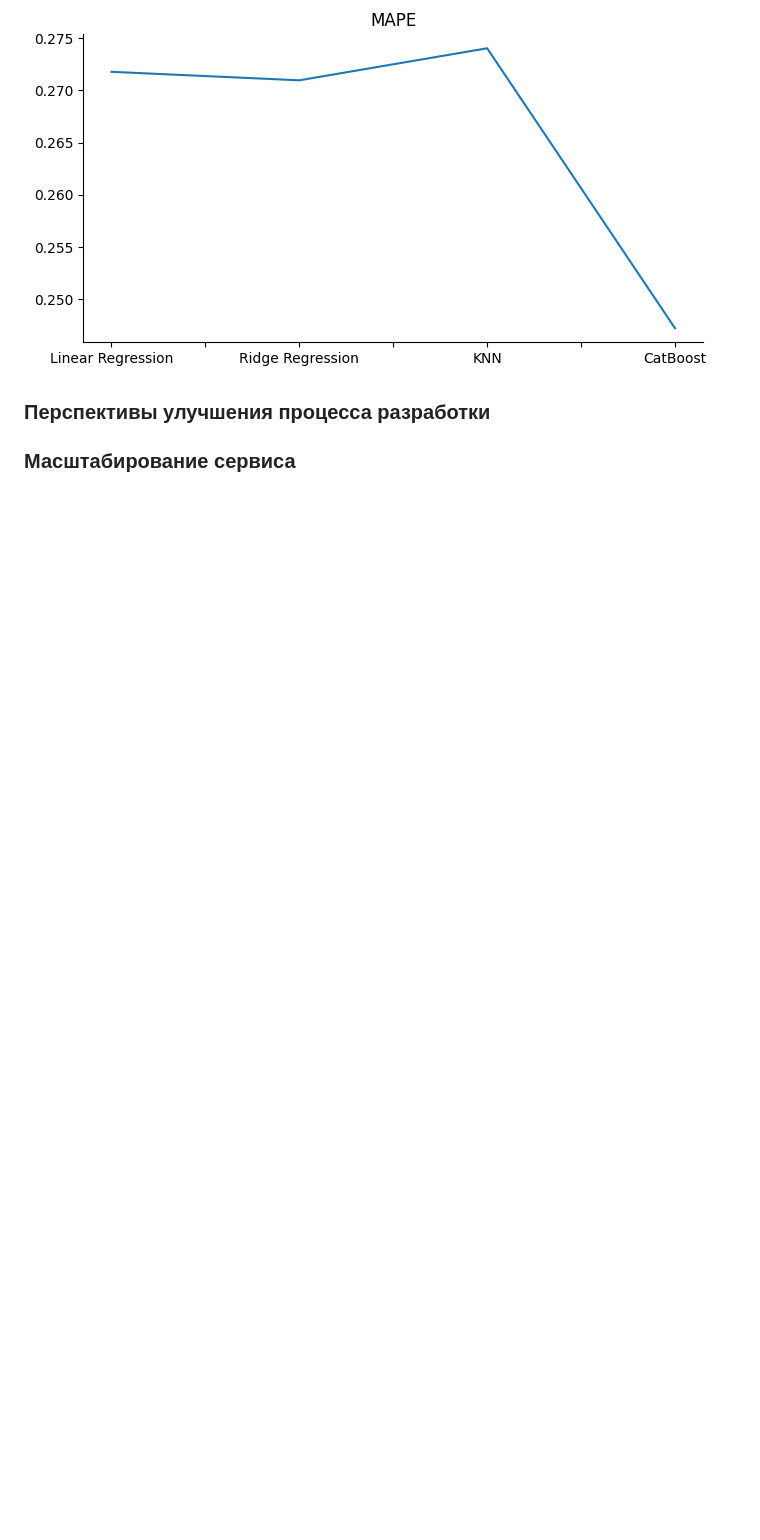
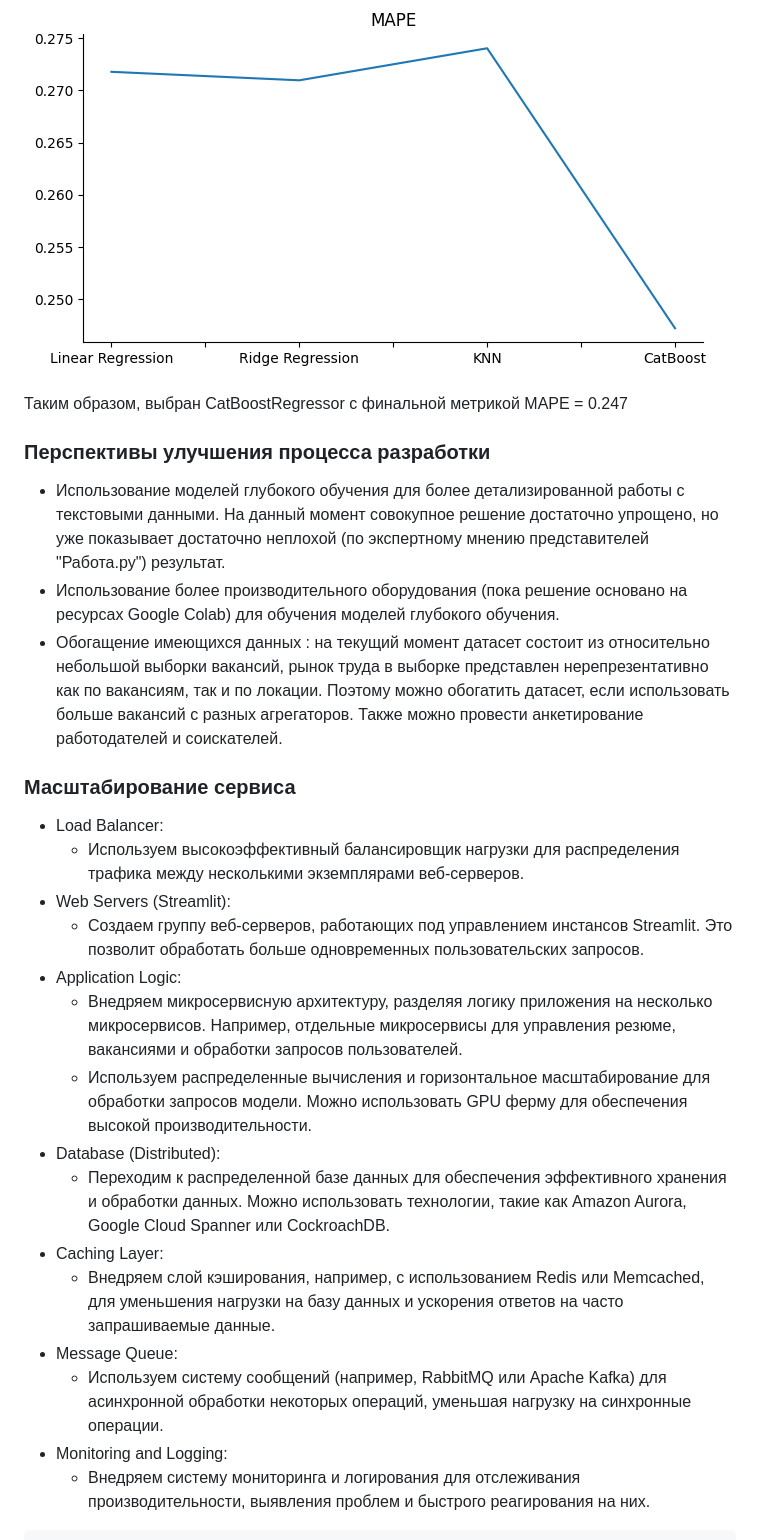
Before and after one commit to boodscode237/coming_soon_salary_prediction, a Markdown page: README.md, the part around one of its changes. GitHub-like rendering; blank space fills up the shorter version.

```diff
--- a/README.md
+++ b/README.md
@@ -44,4 +45,27 @@
 ![Models](./logs/model_comparison.png)
+
+Таким образом, выбран CatBoostRegressor с финальной метрикой MAPE = 0.247
+
 ### Перспективы улучшения процесса разработки
+- Использование моделей глубокого обучения для более детализированной работы с текстовыми данными. На данный момент совокупное решение достаточно упрощено, но уже показывает достаточно неплохой (по экспертному мнению представителей "Работа.ру") результат.
+- Использование более производительного оборудования (пока решение основано на ресурсах Google Colab) для обучения моделей глубокого обучения.
+- Обогащение имеющихся данных : на текущий момент датасет состоит из относительно небольшой выборки вакансий, рынок труда в выборке представлен нерепрезентативно как по вакансиям, так и по локации. Поэтому можно обогатить датасет, если использовать больше вакансий с разных агрегаторов. Также можно провести анкетирование работодателей и соискателей.
+
 
 ### Масштабирование сервиса
+- Load Balancer:
+  - Используем высокоэффективный балансировщик нагрузки для распределения трафика между несколькими экземплярами веб-серверов.
+- Web Servers (Streamlit):
+  - Создаем группу веб-серверов, работающих под управлением инстансов Streamlit. Это позволит обработать больше одновременных пользовательских запросов.
+- Application Logic:
+  - Внедряем микросервисную архитектуру, разделяя логику приложения на несколько микросервисов. Например, отдельные микросервисы для управления резюме, вакансиями и обработки запросов пользователей.
+  - Используем распределенные вычисления и горизонтальное масштабирование для обработки запросов модели. Можно использовать GPU ферму для обеспечения высокой производительности.
+- Database (Distributed):
+  - Переходим к распределенной базе данных для обеспечения эффективного хранения и обработки данных. Можно использовать технологии, такие как Amazon Aurora, Google Cloud Spanner или CockroachDB.
+- Caching Layer:
+  - Внедряем слой кэширования, например, с использованием Redis или Memcached, для уменьшения нагрузки на базу данных и ускорения ответов на часто запрашиваемые данные.
+- Message Queue:
+  - Используем систему сообщений (например, RabbitMQ или Apache Kafka) для асинхронной обработки некоторых операций, уменьшая нагрузку на синхронные операции.
+- Monitoring and Logging:
+  - Внедряем систему мониторинга и логирования для отслеживания производительности, выявления проблем и быстрого реагирования на них.
+
```
Also changed, not shown: other parts of README.md (+46 -2 lines).
